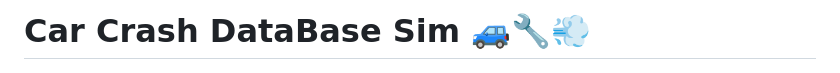
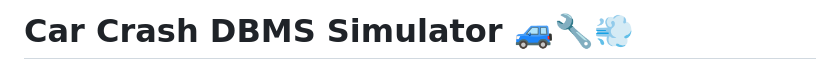
Before and after one commit to coltonBlackwell/Car-Accident-DBMS, a Markdown page: README.md, the part around the change. Drawn GitHub-style.

```diff
--- a/README.md
+++ b/README.md
@@ -1,4 +1,4 @@
-# Car Crash DataBase Sim 🚙🔧💨
+# Car Crash DBMS Simulator 🚙🔧💨
 
 ![ER Diagram](images/ER_Diagram_Inspo.png)
 
```
